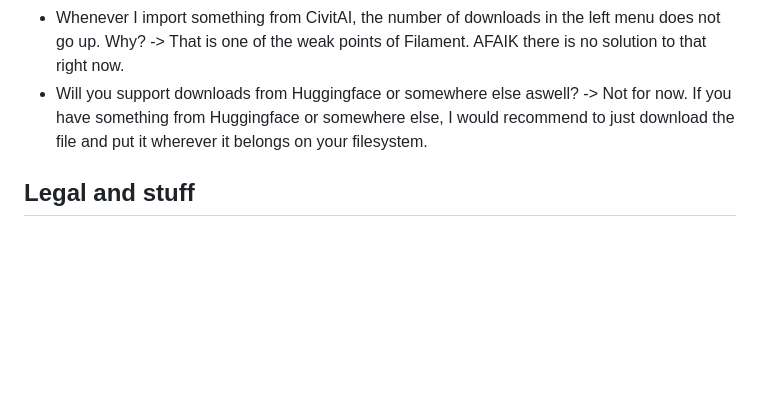
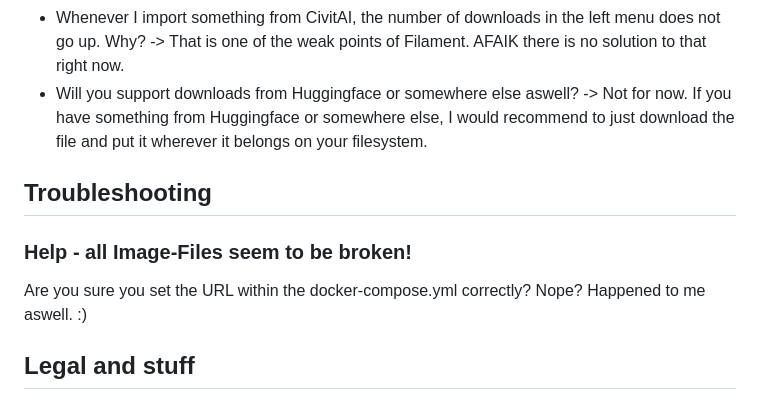
Before and after one commit to Husky110/StableCompanion, a Markdown page: README.md, the part around the change. Drawn GitHub-style; blank space fills up the shorter version.

Commit message:
Clarification

```diff
--- a/README.md
+++ b/README.md
@@ -73,6 +73,10 @@ Since there are no "Frequently asked questions" yet I'm doing a "Possible asked
 - Whenever I import something from CivitAI, the number of downloads in the left menu does not go up. Why? -> That is one of the weak points of Filament. AFAIK there is no solution to that right now.
 - Will you support downloads from Huggingface or somewhere else aswell? -> Not for now. If you have something from Huggingface or somewhere else, I would recommend to just download the file and put it wherever it belongs on your filesystem.
 
+## Troubleshooting
+### Help - all Image-Files seem to be broken!
+Are you sure you set the URL within the docker-compose.yml correctly? Nope? Happened to me aswell. :)
+
 ## Legal and stuff
 I'm releasing StableCompanion "as is" and take no responsibility of what you are doing with it. Please follow your local laws and respect the terms of the models and files you are downloading and managing.
 Under no circumstances are you allowed to redistribute StableCompanion in any context!
```
